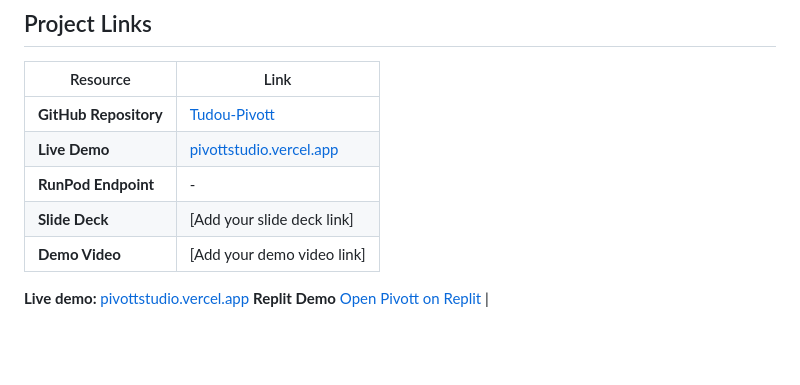
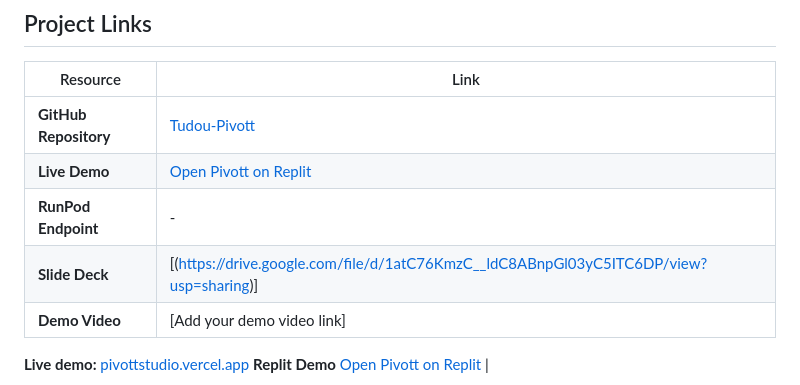
Before and after one commit to truffleloaf/SDC-Hack, a Markdown page: README.md, the part around the change. GitHub-like rendering; blank space fills up the shorter version.

```diff
--- a/README.md
+++ b/README.md
@@ -21,9 +21,9 @@ Don't predict the job. Map the tasks. Route the skills.
 | Resource | Link |
 | --- | --- |
 | **GitHub Repository** | [Tudou-Pivott](https://github.com/truffleloaf/Tudou-Pivott) |
-| **Live Demo** | [pivottstudio.vercel.app](https://pivottstudio.vercel.app) |
+| **Live Demo** | [Open Pivott on Replit](https://pivott.replit.app/workspace) |
 | **RunPod Endpoint** | - |
-| **Slide Deck** | [Add your slide deck link] |
+| **Slide Deck** | [(https://drive.google.com/file/d/1atC76KmzC__ldC8ABnpGl03yC5ITC6DP/view?usp=sharing)] |
 | **Demo Video** | [Add your demo video link] |
 
 **Live demo:** [pivottstudio.vercel.app](https://pivottstudio.vercel.app)
```
